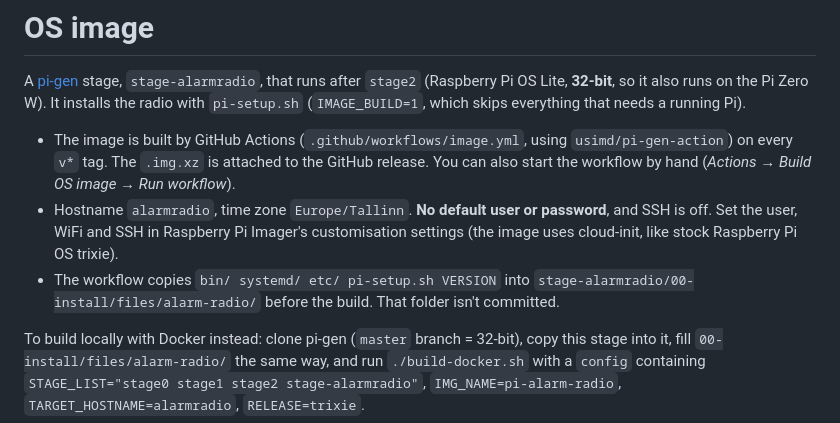
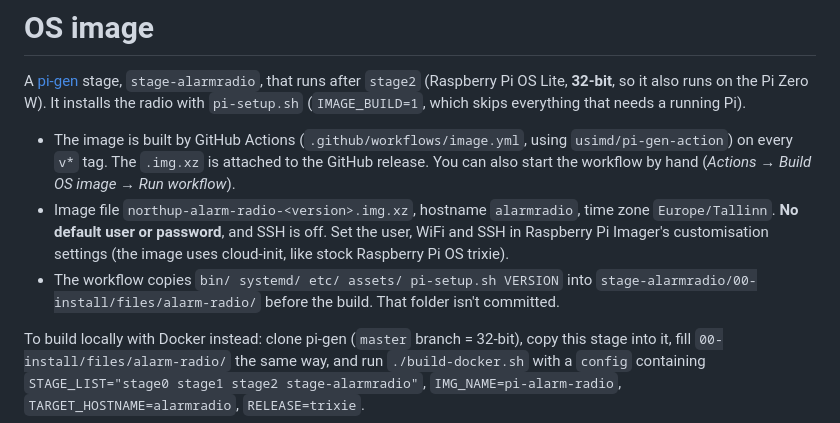
Before and after one commit to andoix/pi-alarm-radio, a Markdown page: image/README.md, the part around the change. GitHub-like rendering.

```diff
--- a/image/README.md
+++ b/image/README.md
@@ -5,9 +5,9 @@ it also runs on the Pi Zero W). It installs the radio with `pi-setup.sh` (`IMAGE
 
 - The image is built by GitHub Actions (`.github/workflows/image.yml`, using `usimd/pi-gen-action`) on every `v*` tag. The
   `.img.xz` is attached to the GitHub release. You can also start the workflow by hand (*Actions → Build OS image → Run workflow*).
-- Hostname `alarmradio`, time zone `Europe/Tallinn`. **No default user or password**, and SSH is off. Set the user, WiFi and SSH in
+- Image file `northup-alarm-radio-<version>.img.xz`, hostname `alarmradio`, time zone `Europe/Tallinn`. **No default user or password**, and SSH is off. Set the user, WiFi and SSH in
   Raspberry Pi Imager's customisation settings (the image uses cloud-init, like stock Raspberry Pi OS trixie).
-- The workflow copies `bin/ systemd/ etc/ pi-setup.sh VERSION` into `stage-alarmradio/00-install/files/alarm-radio/` before
+- The workflow copies `bin/ systemd/ etc/ assets/ pi-setup.sh VERSION` into `stage-alarmradio/00-install/files/alarm-radio/` before
   the build. That folder isn't committed.
 
 To build locally with Docker instead: clone pi-gen (`master` branch = 32-bit), copy this stage into it, fill
```
Also changed, not shown: CHANGELOG.md (+4 -3 lines), README.md (+14 -5 lines), assets/northup-logo.png (added), 9 other files.
